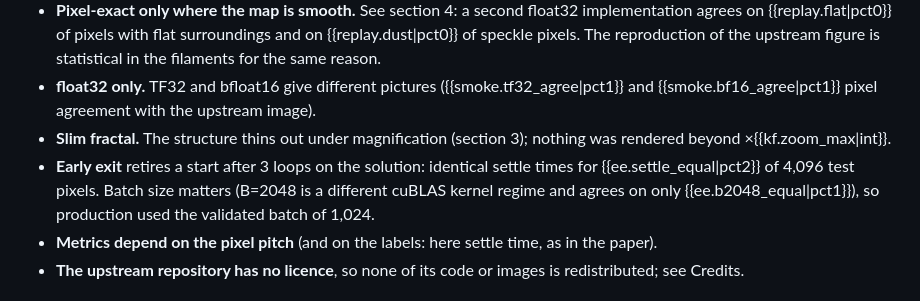
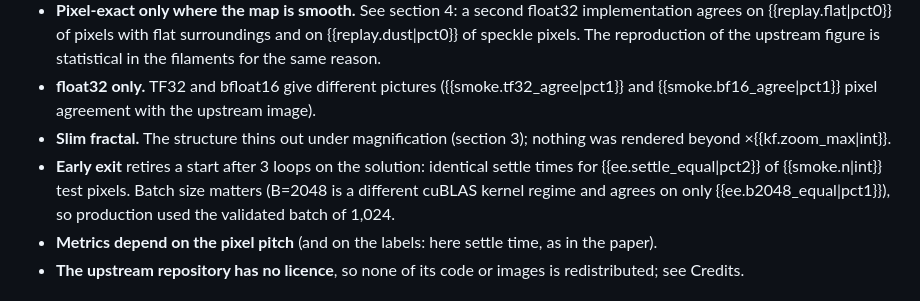
Before and after one commit to teshnizi2/reasoning-fractals, a Markdown page: docs/README.template.md, the part around the change. GitHub-like rendering.

Commit message:
README template: test-pixel count from results

```diff
--- a/docs/README.template.md
+++ b/docs/README.template.md
@@ -173,7 +173,7 @@ everything in this repository, scans and checks included, used {{gpu.a100_hours|
   and on {{replay.dust|pct0}} of speckle pixels. The reproduction of the upstream figure is statistical in the filaments for the same reason.
 * **float32 only.** TF32 and bfloat16 give different pictures ({{smoke.tf32_agree|pct1}} and {{smoke.bf16_agree|pct1}} pixel agreement with the upstream image).
 * **Slim fractal.** The structure thins out under magnification (section 3); nothing was rendered beyond ×{{kf.zoom_max|int}}.
-* **Early exit** retires a start after 3 loops on the solution: identical settle times for {{ee.settle_equal|pct2}} of 4,096 test pixels. Batch size matters (B=2048 is a
+* **Early exit** retires a start after 3 loops on the solution: identical settle times for {{ee.settle_equal|pct2}} of {{smoke.n|int}} test pixels. Batch size matters (B=2048 is a
   different cuBLAS kernel regime and agrees on only {{ee.b2048_equal|pct1}}), so production used the validated batch of 1,024.
 * **Metrics depend on the pixel pitch** (and on the labels: here settle time, as in the paper).
 * **The upstream repository has no licence**, so none of its code or images is redistributed; see Credits.
```
Also changed, not shown: README.md (+1 -1 lines).
